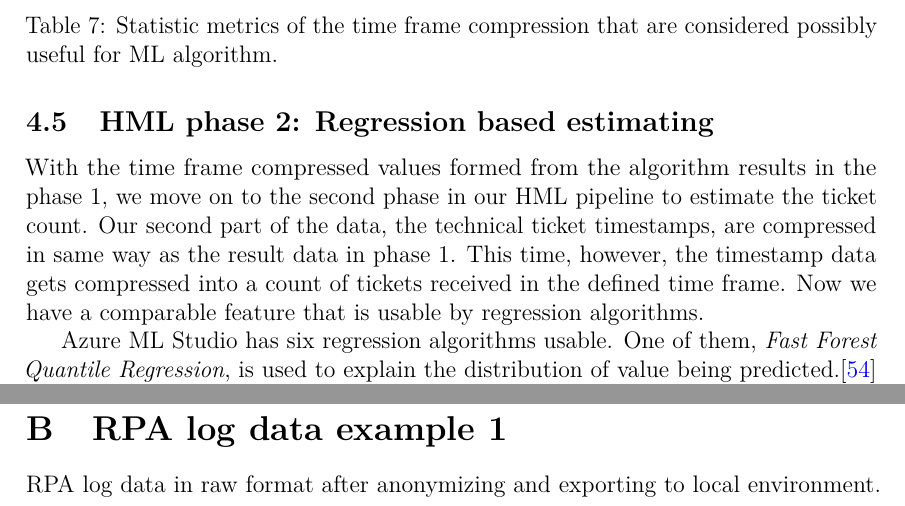
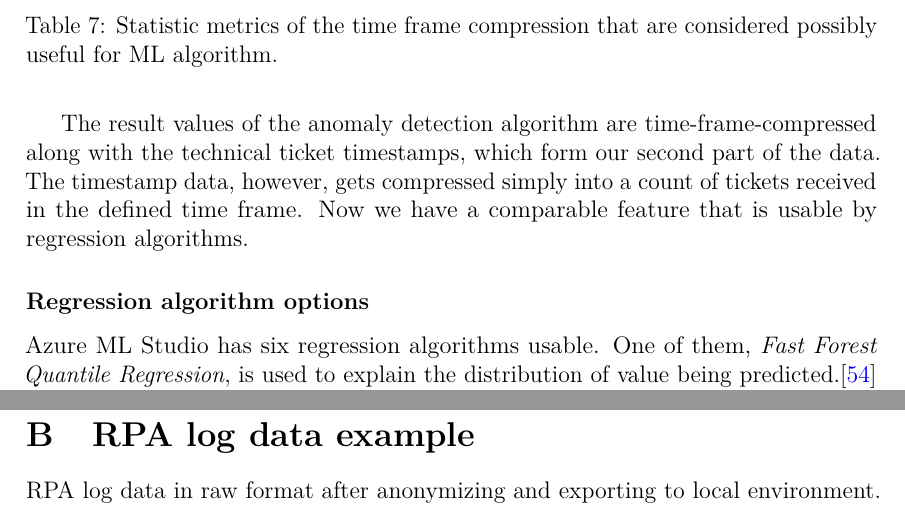
Before and after one commit to Amatson/thesis, a LaTeX thesis (thesis_main.tex, which reads appendices.tex, pipeline.tex): two parts of pages 44 and 65 of 71, joined at a grey line, cut so that both start at the same text. Compiled offline with pdfLaTeX.

Commit message:
Small structural fixes, more pictures. Grammaring...

```diff
--- a/appendices.tex
+++ b/appendices.tex
@@ -21,7 +21,7 @@
 
 %% ************************************************************************************************************
 
-\section{RPA log data example 1}\label{sec:app-log-data-input}
+\section{RPA log data example}\label{sec:app-log-data-input}
 
 RPA log data in raw format after anonymizing and exporting to local environment.
 Here are four lines of log events with different log levels,
--- a/pipeline.tex
+++ b/pipeline.tex
@@ -461,24 +467,19 @@ using the R-script executing component.
 An example of such script executed by the "Execute R Script" component
 is presented in appendix~\ref{sec:app-r-script}.
 
+The result values of the anomaly detection algorithm
+are time-frame-compressed along with the technical ticket timestamps,
+which form our second part of the data.
+The timestamp data, however,
+gets compressed simply into a count of tickets received in the defined time frame.
+Now we have a comparable feature
+that is usable by regression algorithms.
+
 
 %% ************************************************************************************************************
 
 
-\subsection{HML phase 2: Regression based estimating}\label{subsec:pipe-regression-estimating}
-
-With the time frame compressed values
-formed from the algorithm results in the phase 1,
-we move on to the second phase in our HML pipeline
-to estimate the ticket count.
-Our second part of the data,
-the technical ticket timestamps,
-are compressed in same way as the result data in phase 1.
-This time, however,
-the timestamp data gets compressed
-into a count of tickets received in the defined time frame.
-Now we have a comparable feature
-that is usable by regression algorithms.
+\subsubsection*{Regression algorithm options}\label{subsec:pipe-regression-algorithm-options}
 
 Azure ML Studio has six regression algorithms usable.
 One of them,
```
Also changed, not shown: appendices/msg_ngram_decision-forest-reg_lewd2proper.png (deleted), appendices/msg_ngram_decision-forest-reg_lewd2unanom.png (deleted), appendices/msg_ngram_decision-forest-reg_proper2unanom.png (deleted), appendices/msg_pure_decision-forest-reg_lewd2proper.png (deleted), appendices/msg_pure_decision-forest-reg_lewd2unanom.png (deleted), appendices/msg_pure_decision-forest-reg_proper2unanom.png (deleted), appendices/pca-nutshell.jpg (deleted), appendices/pipeline-algorithm-comparison.png (added), appendices/pipeline-basic-quadro-branch.png (added), appendices/pipeline-final-test.png (added), appendices/pipeline-flowchart.jpg (added), out/thesis_main.pdf, appendices.tex (14 more changed lines), pipeline.tex (16 more changed lines).
